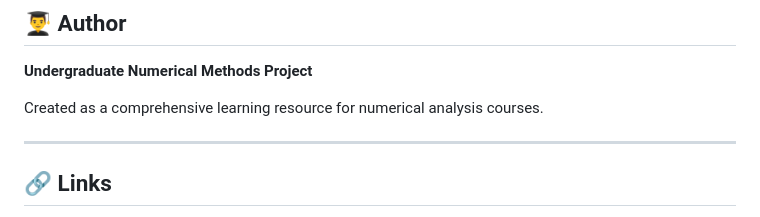
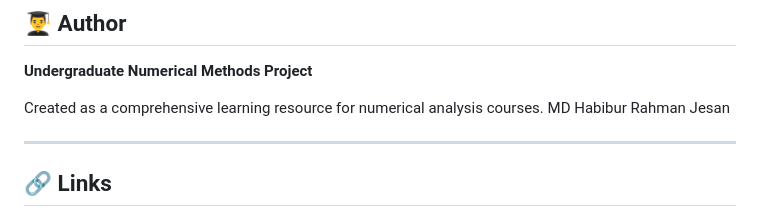
Before and after one commit to Jesan-Sikder/NUMERICAL-ROOT-FINDER, a Markdown page: README.md, the part around the change. GitHub-like rendering.

```diff
--- a/README.md
+++ b/README.md
@@ -443,6 +443,7 @@ This project is provided for educational purposes. Feel free to use and modify f
 **Undergraduate Numerical Methods Project**
 
 Created as a comprehensive learning resource for numerical analysis courses.
+MD Habibur Rahman Jesan
 
 ---
 
```
